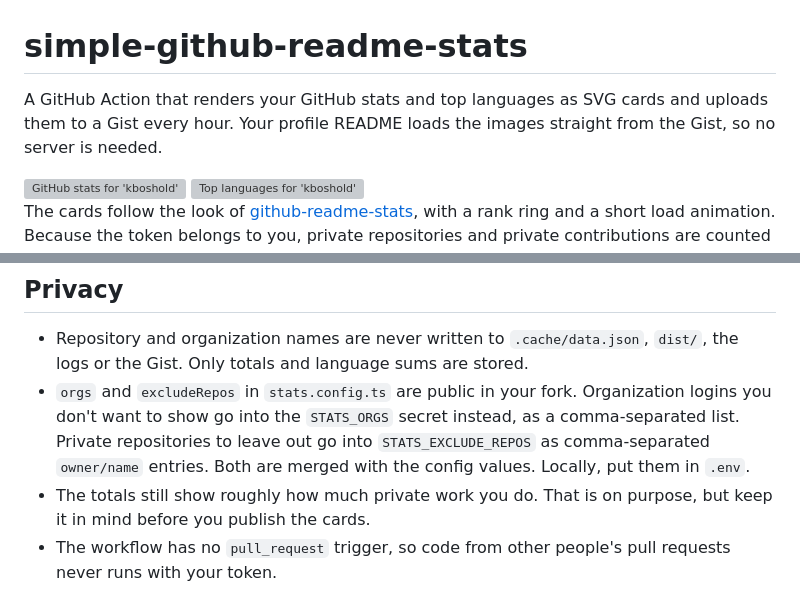
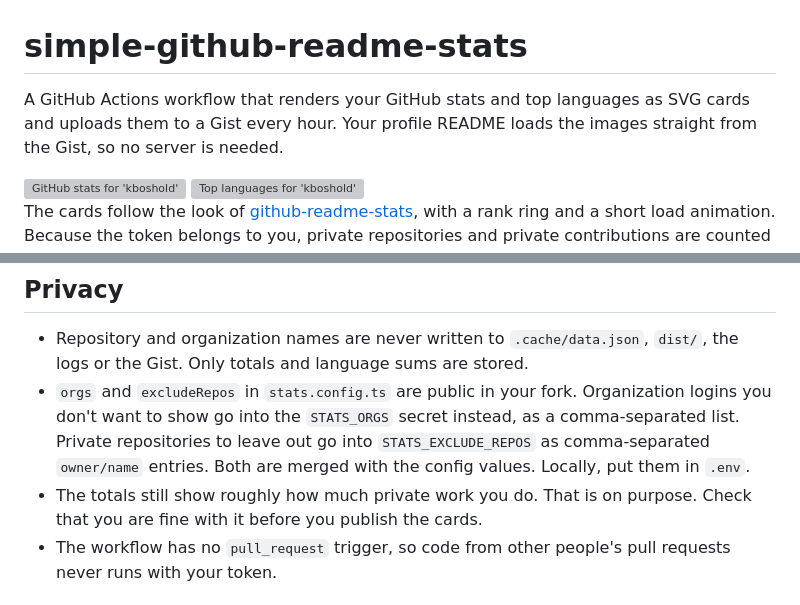
Before and after one commit to kboshold/simple-github-readme-stats, a Markdown page: README.md, 2 parts joined by grey strips. Drawn GitHub-style; grey boxes are pictures that could not be loaded.

Commit message:
docs: clarify workflow wording and private work note in README

```diff
--- a/README.md
+++ b/README.md
@@ -1,6 +1,6 @@
 # simple-github-readme-stats
 
-A GitHub Action that renders your GitHub stats and top languages as SVG cards and uploads them to a Gist every hour. Your profile README loads the images straight from the Gist, so no server is needed.
+A GitHub Actions workflow that renders your GitHub stats and top languages as SVG cards and uploads them to a Gist every hour. Your profile README loads the images straight from the Gist, so no server is needed.
 
 <picture>
   <source media="(prefers-color-scheme: dark)" srcset="https://gist.githubusercontent.com/kboshold/ab2d9bf8ae29c3f61f892b67fb3282a2/raw/stats-dark.svg">
@@ -173,7 +173,7 @@ Other commands:
 
 - Repository and organization names are never written to `.cache/data.json`, `dist/`, the logs or the Gist. Only totals and language sums are stored.
 - `orgs` and `excludeRepos` in `stats.config.ts` are public in your fork. Organization logins you don't want to show go into the `STATS_ORGS` secret instead, as a comma-separated list. Private repositories to leave out go into `STATS_EXCLUDE_REPOS` as comma-separated `owner/name` entries. Both are merged with the config values. Locally, put them in `.env`.
-- The totals still show roughly how much private work you do. That is on purpose, but keep it in mind before you publish the cards.
+- The totals still show roughly how much private work you do. That is on purpose. Check that you are fine with it before you publish the cards.
 - The workflow has no `pull_request` trigger, so code from other people's pull requests never runs with your token.
 
 ## Limits
```
